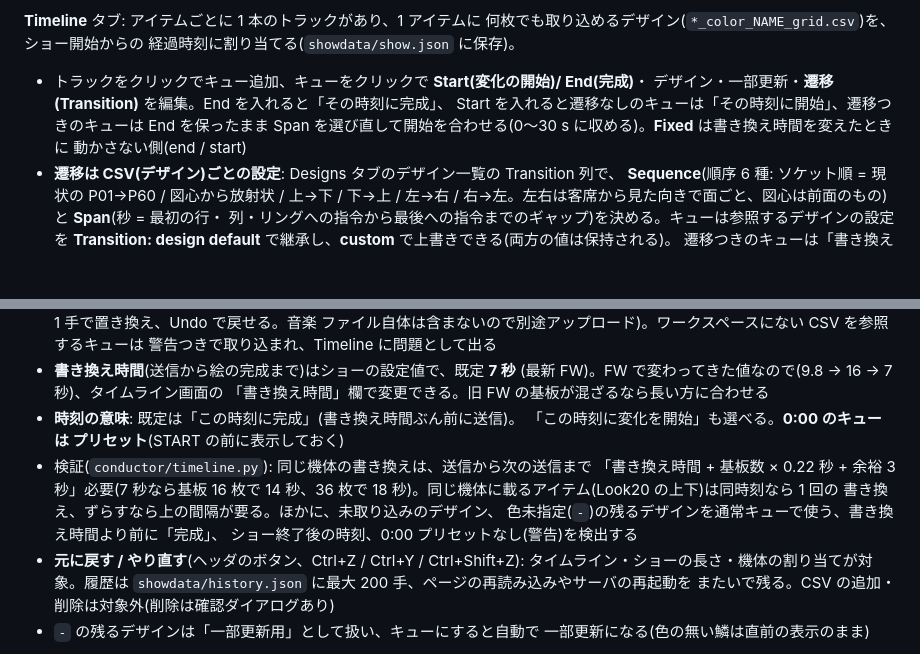
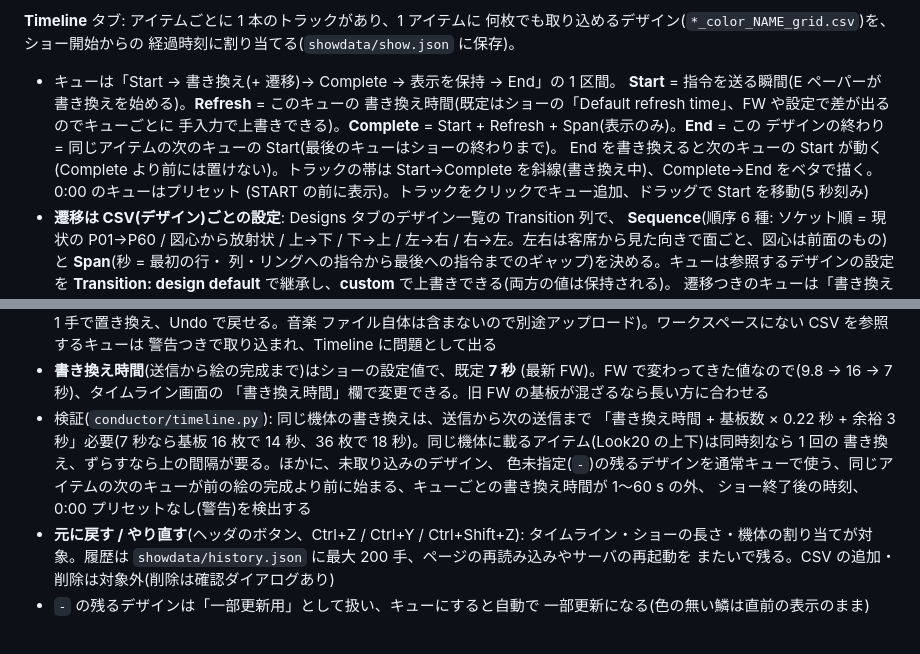
Before and after one commit to Yoshi-Hirata/E-paper_H_WALL_BRICKS_Raspi, a Markdown page: README.md, 2 parts joined by grey strips. Rendered like a GitHub page; blank space fills up the shorter version.

Commit message:
Conductor: cue = Start / Refresh / End, per-cue refresh time, one-row 6-look simulator
Timeline cues now say plainly what the operator asked for: Start is the
instant the command is sent (the e-paper begins refreshing), Refresh is
how long that board's e-paper takes (show default or a per-cue value),
End is the next cue's Start. The align option is gone; stored shows are
migrated once. The simulator shows all six looks in one row (LOOK 26's
tops + skirt share one cell), with a Simulator/Timeline view toggle, and
the adversarial review's fixes (import validation, music stop/replace,
short-music end, seek, redraw cost, non-Latin-1 file names, caching).

Co-Authored-By: Claude Fable 5.1 <noreply@anthropic.com>

```diff
--- a/README.md
+++ b/README.md
@@ -344,11 +344,14 @@ map とデザインを結び付けるのは従来どおり CSV のファイル
 何枚でも取り込めるデザイン(`*_color_NAME_grid.csv`)を、ショー開始からの
 経過時刻に割り当てる(`showdata/show.json` に保存)。
 
-- トラックをクリックでキュー追加、キューをクリックで **Start(変化の開始)/ End(完成)**・
-  デザイン・一部更新・**遷移(Transition)** を編集。End を入れると「その時刻に完成」、
-  Start を入れると遷移なしのキューは「その時刻に開始」、遷移つきのキューは End を保ったまま
-  Span を選び直して開始を合わせる(0〜30 s に収める)。**Fixed** は書き換え時間を変えたときに
-  動かさない側(end / start)
+- キューは「Start → 書き換え(+ 遷移)→ Complete → 表示を保持 → End」の 1 区間。
+  **Start** = 指令を送る瞬間(E ペーパーが書き換えを始める)。**Refresh** = このキューの
+  書き換え時間(既定はショーの「Default refresh time」、FW や設定で差が出るのでキューごとに
+  手入力で上書きできる)。**Complete** = Start + Refresh + Span(表示のみ)。**End** = この
+  デザインの終わり = 同じアイテムの次のキューの Start(最後のキューはショーの終わりまで)。
+  End を書き換えると次のキューの Start が動く(Complete より前には置けない)。トラックの帯は
+  Start→Complete を斜線(書き換え中)、Complete→End をベタで描く。0:00 のキューはプリセット
+  (START の前に表示)。トラックをクリックでキュー追加、ドラッグで Start を移動(5 秒刻み)
 - **遷移は CSV(デザイン)ごとの設定**: Designs タブのデザイン一覧の Transition 列で、
   **Sequence**(順序 6 種: ソケット順 = 現状の P01→P60 / 図心から放射状 / 上→下 / 下→上 /
   左→右 / 右→左。左右は客席から見た向きで面ごと、図心は前面のもの)と **Span**(秒 = 最初の行・
@@ -372,14 +375,11 @@ map とデザインを結び付けるのは従来どおり CSV のファイル
 - **書き換え時間**(送信から絵の完成まで)はショーの設定値で、既定 **7 秒**
   (最新 FW)。FW で変わってきた値なので(9.8 → 16 → 7 秒)、タイムライン画面の
   「書き換え時間」欄で変更できる。旧 FW の基板が混ざるなら長い方に合わせる
-- **時刻の意味**: 既定は「この時刻に完成」(書き換え時間ぶん前に送信)。
-  「この時刻に変化を開始」も選べる。**0:00 のキューは
-  プリセット**(START の前に表示しておく)
 - 検証(`conductor/timeline.py`): 同じ機体の書き換えは、送信から次の送信まで
   「書き換え時間 + 基板数 × 0.22 秒 + 余裕 3 秒」必要(7 秒なら基板 16 枚で
   14 秒、36 枚で 18 秒)。同じ機体に載るアイテム(Look20 の上下)は同時刻なら 1 回の
   書き換え、ずらすなら上の間隔が要る。ほかに、未取り込みのデザイン、
-  色未指定(`-`)の残るデザインを通常キューで使う、書き換え時間より前に「完成」、
+  色未指定(`-`)の残るデザインを通常キューで使う、同じアイテムの次のキューが前の絵の完成より前に始まる、キューごとの書き換え時間が 1〜60 s の外、
   ショー終了後の時刻、0:00 プリセットなし(警告)を検出する
 - **元に戻す / やり直す**(ヘッダのボタン、Ctrl+Z / Ctrl+Y / Ctrl+Shift+Z):
   タイムライン・ショーの長さ・機体の割り当てが対象。履歴は
```
